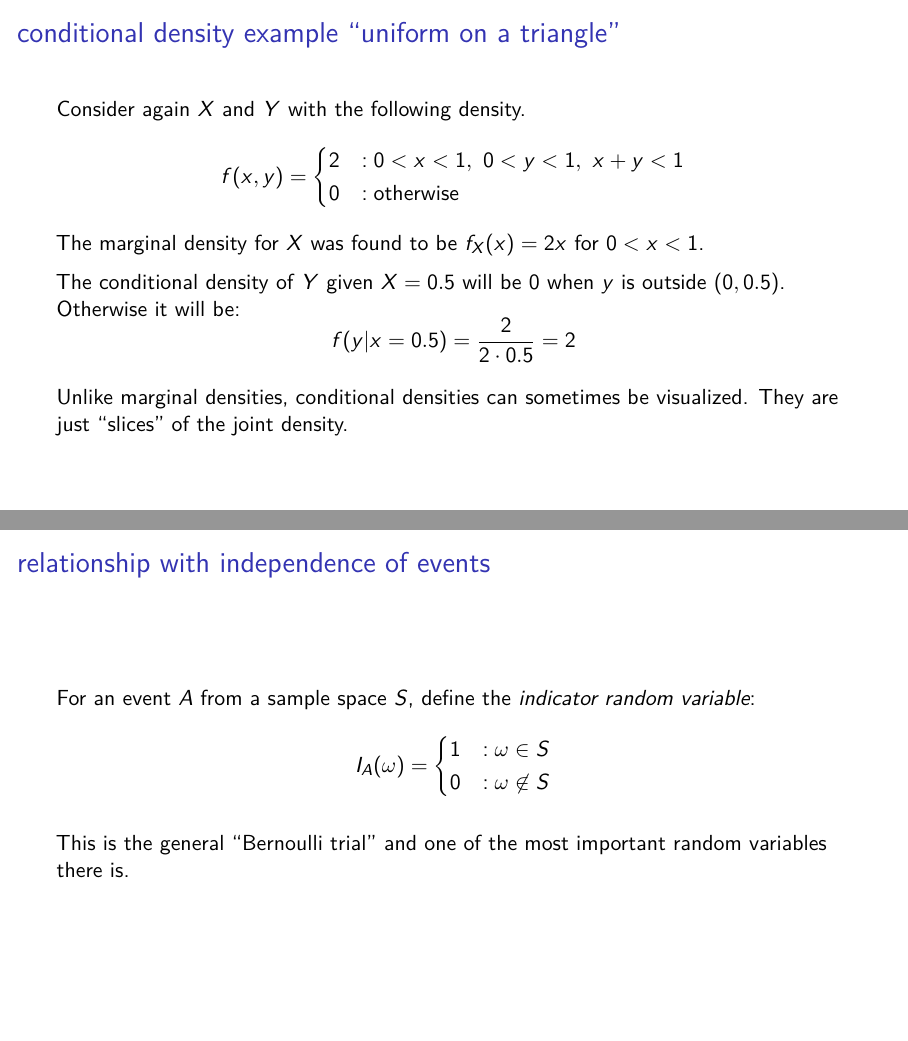
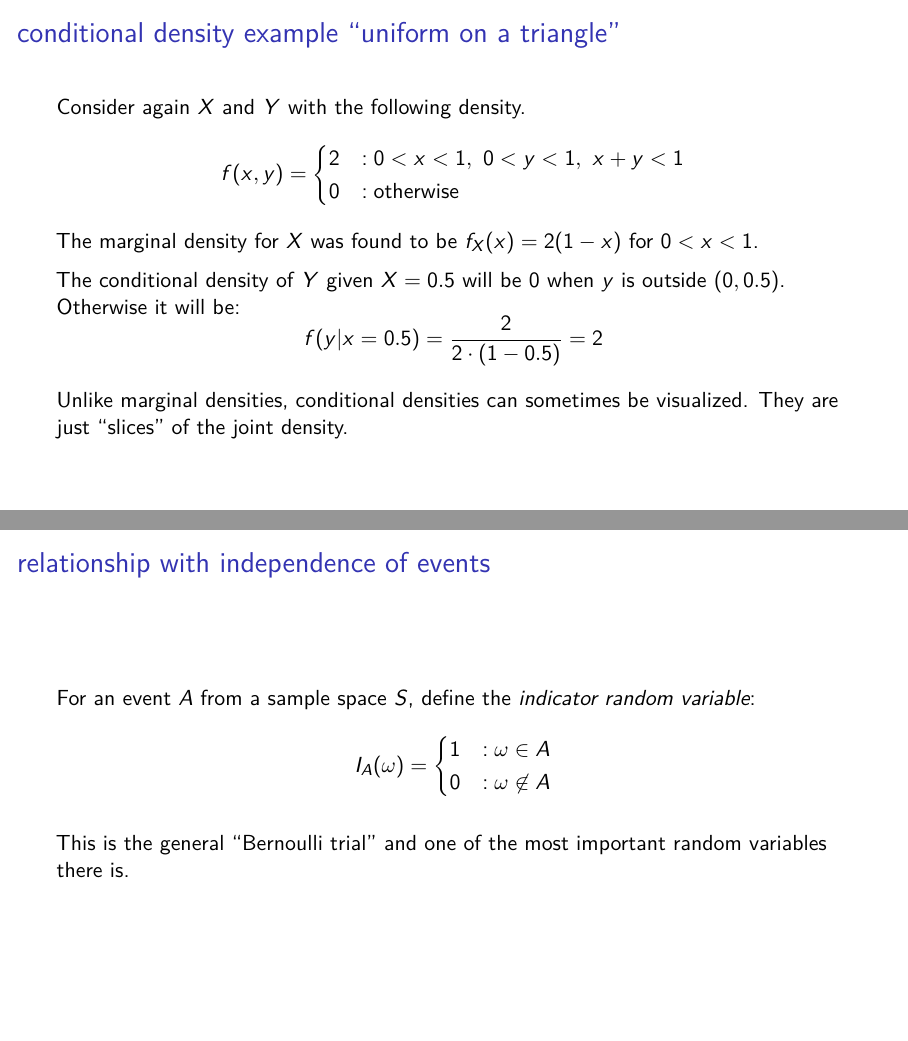
Before and after one commit to sta286-winter-2017/lec09, an R Markdown document (lec09.Rmd): pages 15 and 24 of 56, joined at a grey line. The pictures show the output file lec09.pdf that the author committed with the source.

Commit message:
post-class: fixed two serious errors

```diff
--- a/lec09.Rmd
+++ b/lec09.Rmd
@@ -84,10 +84,10 @@ $$f(x,y) = \begin{cases}
 2 &: 0 < x < 1,\ 0 < y < 1,\ x + y < 1\\
 0 &: \text{otherwise}
 \end{cases}$$
-The marginal density for $X$ was found to be $\f{X}(x) = 2x$ for $0 < x < 1$.
+The marginal density for $X$ was found to be $\f{X}(x) = 2(1-x)$ for $0 < x < 1$.
 
 \pause The conditional density of $Y$ given $X=0.5$ will be 0 when $y$ is outside $(0, 0.5)$. Otherwise it will be:
-$$f(y|x=0.5) = \frac{2}{2\cdot 0.5} = 2$$
+$$f(y|x=0.5) = \frac{2}{2\cdot (1-0.5)} = 2$$
 
 \pause Unlike marginal densities, conditional densities can sometimes be visualized. They are just "slices" of the joint density.
 
@@ -139,8 +139,8 @@ Marginal & 0.345 & 0.320 & 0.335 & 1.000 \\
 
 For an event $A$ from a sample space $S$, define the *indicator random variable*:
 $$I_A(\omega) = \begin{cases}
-1 &: \omega \in S\\
-0 &: \omega \not\in S
+1 &: \omega \in A\\
+0 &: \omega \not\in A
 \end{cases}$$
 
 This is the general "Bernoulli trial" and one of the most important random variables there is.
```
Also changed, not shown: lec09.pdf, lec09.Rmd (2 more changed lines).
